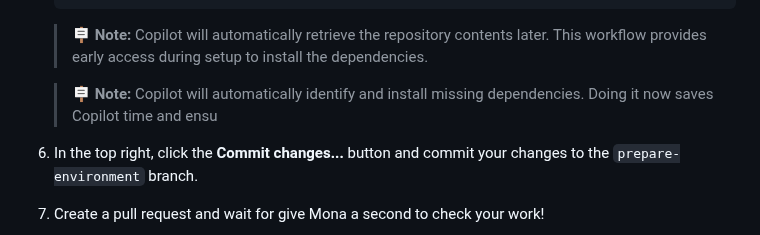
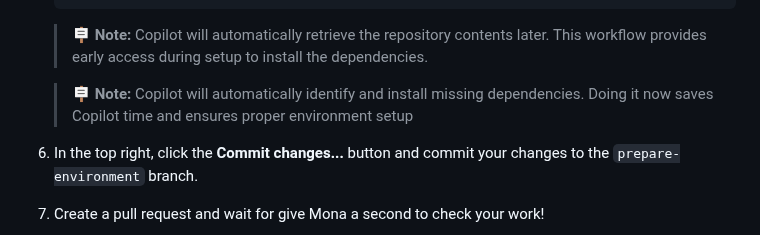
Before and after one commit to skills/expand-your-team-with-copilot, a Markdown page: .github/steps/3-prepare-environment.md, the part around the change. Rendered like a GitHub page.

Commit message:
Add missing explanation

```diff
--- a/.github/steps/3-prepare-environment.md
+++ b/.github/steps/3-prepare-environment.md
@@ -106,7 +106,7 @@ Customizing Copilot's development environment and adjusting [permissions](https:
 
    > 🪧 **Note:** Copilot will automatically retrieve the repository contents later. This workflow provides early access during setup to install the dependencies.
 
-   > 🪧 **Note:** Copilot will automatically identify and install missing dependencies. Doing it now saves Copilot time and ensu
+   > 🪧 **Note:** Copilot will automatically identify and install missing dependencies. Doing it now saves Copilot time and ensures proper environment setup
 
 1. In the top right, click the **Commit changes...** button and commit your changes to the `prepare-environment` branch.
 
```
